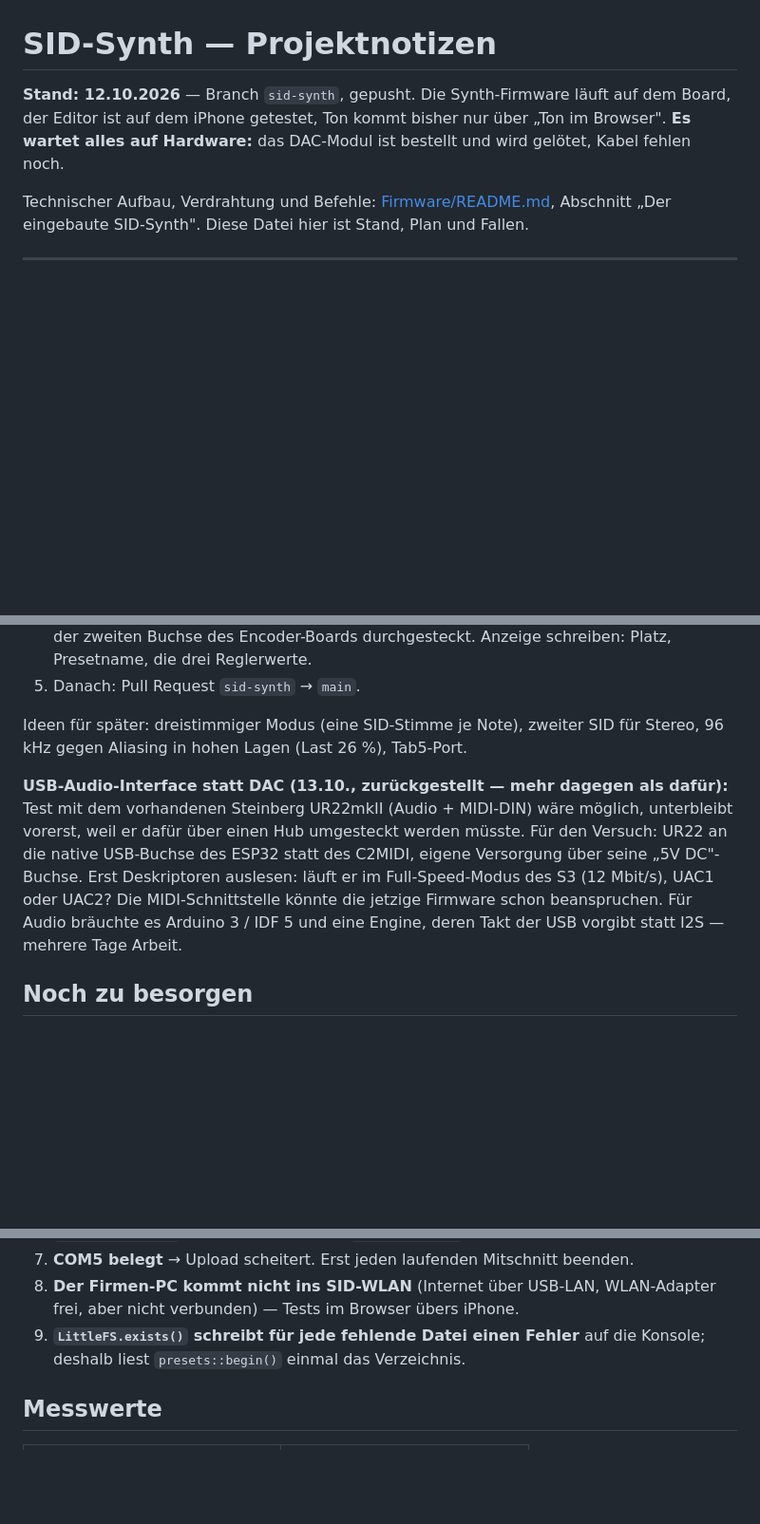
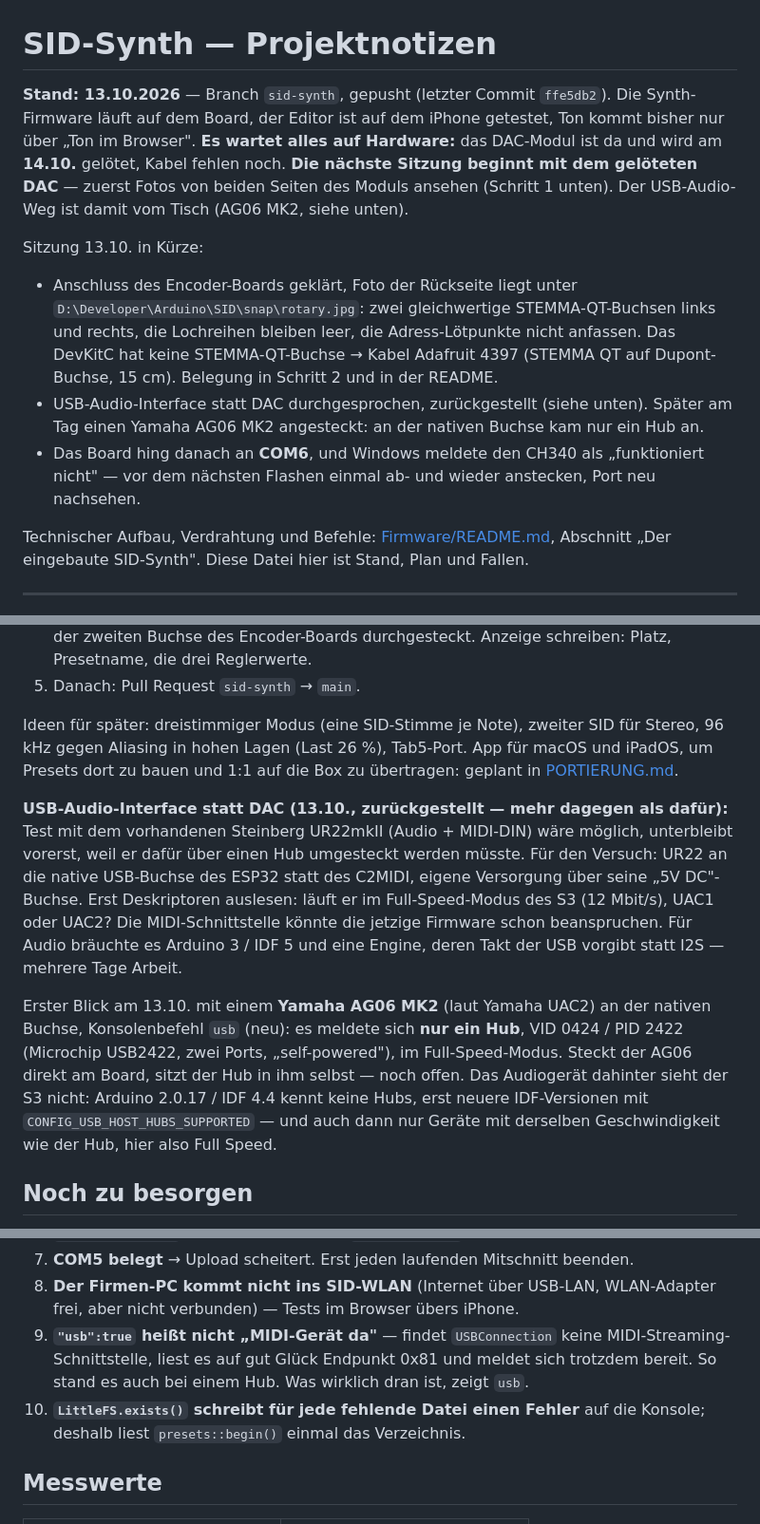
Before and after one commit to rpreininger/EZ-AG-hexmono, a Markdown page: NOTES.md, 3 parts joined by grey strips. Shown at 95% size. Rendered like a GitHub page; blank space fills up the shorter version.

```diff
--- a/NOTES.md
+++ b/NOTES.md
@@ -1,9 +1,22 @@
 # SID-Synth — Projektnotizen
 
-**Stand: 12.10.2026** — Branch `sid-synth`, gepusht. Die Synth-Firmware läuft auf dem
-Board, der Editor ist auf dem iPhone getestet, Ton kommt bisher nur über „Ton im
-Browser". **Es wartet alles auf Hardware:** das DAC-Modul ist bestellt und wird gelötet,
-Kabel fehlen noch.
+**Stand: 13.10.2026** — Branch `sid-synth`, gepusht (letzter Commit `ffe5db2`). Die
+Synth-Firmware läuft auf dem Board, der Editor ist auf dem iPhone getestet, Ton kommt
+bisher nur über „Ton im Browser". **Es wartet alles auf Hardware:** das DAC-Modul ist
+da und wird am **14.10.** gelötet, Kabel fehlen noch. **Die nächste Sitzung beginnt mit
+dem gelöteten DAC** — zuerst Fotos von beiden Seiten des Moduls ansehen (Schritt 1 unten).
+Der USB-Audio-Weg ist damit vom Tisch (AG06 MK2, siehe unten).
+
+Sitzung 13.10. in Kürze:
+- Anschluss des Encoder-Boards geklärt, Foto der Rückseite liegt unter
+  `D:\Developer\Arduino\SID\snap\rotary.jpg`: zwei gleichwertige STEMMA-QT-Buchsen
+  links und rechts, die Lochreihen bleiben leer, die Adress-Lötpunkte nicht anfassen.
+  Das DevKitC hat keine STEMMA-QT-Buchse → Kabel Adafruit 4397 (STEMMA QT auf
+  Dupont-Buchse, 15 cm). Belegung in Schritt 2 und in der README.
+- USB-Audio-Interface statt DAC durchgesprochen, zurückgestellt (siehe unten). Später
+  am Tag einen Yamaha AG06 MK2 angesteckt: an der nativen Buchse kam nur ein Hub an.
+- Das Board hing danach an **COM6**, und Windows meldete den CH340 als „funktioniert
+  nicht" — vor dem nächsten Flashen einmal ab- und wieder anstecken, Port neu nachsehen.
 
 Technischer Aufbau, Verdrahtung und Befehle: [Firmware/README.md](Firmware/README.md),
 Abschnitt „Der eingebaute SID-Synth". Diese Datei hier ist Stand, Plan und Fallen.
@@ -62,7 +75,9 @@ Klang im Browser bearbeiten, Presets speichern, drei Live-Regler und ein Preset-
 5. Danach: Pull Request `sid-synth` → `main`.
 
 Ideen für später: dreistimmiger Modus (eine SID-Stimme je Note), zweiter SID für
-Stereo, 96 kHz gegen Aliasing in hohen Lagen (Last 26 %), Tab5-Port.
+Stereo, 96 kHz gegen Aliasing in hohen Lagen (Last 26 %), Tab5-Port. App für macOS und
+iPadOS, um Presets dort zu bauen und 1:1 auf die Box zu übertragen: geplant in
+[PORTIERUNG.md](PORTIERUNG.md).
 
 **USB-Audio-Interface statt DAC (13.10., zurückgestellt — mehr dagegen als dafür):**
 Test mit dem vorhandenen Steinberg UR22mkII (Audio + MIDI-DIN) wäre möglich, unterbleibt
@@ -72,6 +87,14 @@ die native USB-Buchse des ESP32 statt des C2MIDI, eigene Versorgung über seine
 (12 Mbit/s), UAC1 oder UAC2? Die MIDI-Schnittstelle könnte die jetzige Firmware schon
 beanspruchen. Für Audio bräuchte es Arduino 3 / IDF 5 und eine Engine, deren Takt der
 USB vorgibt statt I2S — mehrere Tage Arbeit.
+
+Erster Blick am 13.10. mit einem **Yamaha AG06 MK2** (laut Yamaha UAC2) an der nativen
+Buchse, Konsolenbefehl `usb` (neu): es meldete sich **nur ein Hub**, VID 0424 / PID 2422
+(Microchip USB2422, zwei Ports, „self-powered"), im Full-Speed-Modus. Steckt der AG06
+direkt am Board, sitzt der Hub in ihm selbst — noch offen. Das Audiogerät dahinter sieht
+der S3 nicht: Arduino 2.0.17 / IDF 4.4 kennt keine Hubs, erst neuere IDF-Versionen mit
+`CONFIG_USB_HOST_HUBS_SUPPORTED` — und auch dann nur Geräte mit derselben
+Geschwindigkeit wie der Hub, hier also Full Speed.
 
 ## Noch zu besorgen
 
@@ -126,7 +149,10 @@ Der COM-Port wechselt je nach USB-Buchse (13.10. war es COM6) — nachsehen mit
 7. **COM5 belegt** → Upload scheitert. Erst jeden laufenden Mitschnitt beenden.
 8. **Der Firmen-PC kommt nicht ins SID-WLAN** (Internet über USB-LAN, WLAN-Adapter frei,
    aber nicht verbunden) — Tests im Browser übers iPhone.
-9. **`LittleFS.exists()` schreibt für jede fehlende Datei einen Fehler** auf die Konsole;
+9. **`"usb":true` heißt nicht „MIDI-Gerät da"** — findet `USBConnection` keine
+   MIDI-Streaming-Schnittstelle, liest es auf gut Glück Endpunkt 0x81 und meldet sich
+   trotzdem bereit. So stand es auch bei einem Hub. Was wirklich dran ist, zeigt `usb`.
+10. **`LittleFS.exists()` schreibt für jede fehlende Datei einen Fehler** auf die Konsole;
    deshalb liest `presets::begin()` einmal das Verzeichnis.
 
 ## Messwerte
```
Also changed, not shown: PORTIERUNG.md (added, +204 -0 lines).
